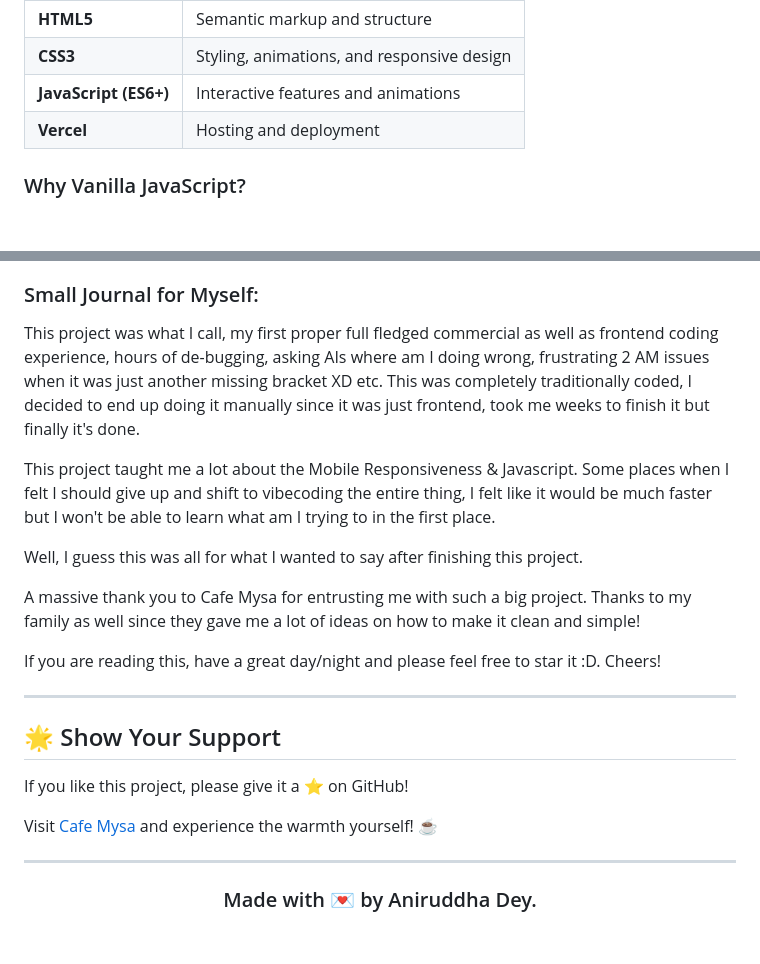
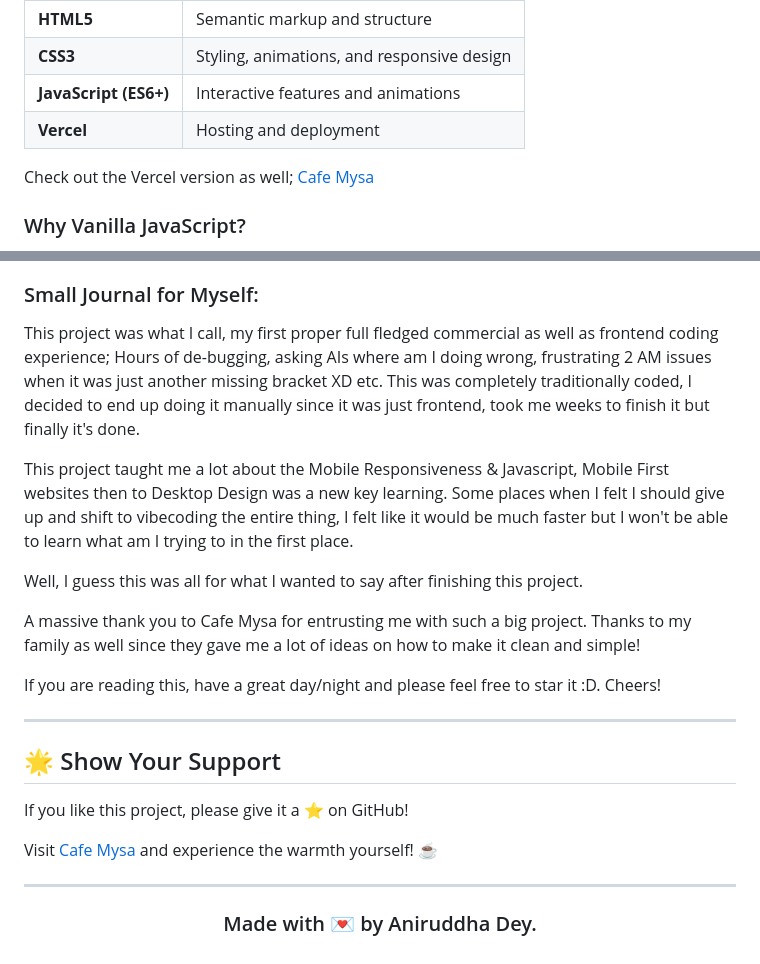
Before and after one commit to anirxddh/CafeMysa, a Markdown page: README.md, 2 parts joined by grey strips. GitHub-like rendering; blank space fills up the shorter version.

```diff
--- a/README.md
+++ b/README.md
@@ -99,6 +99,9 @@ This project is built with **pure vanilla web technologies** - no frameworks or
 | **CSS3**              | Styling, animations, and responsive design |
 | **JavaScript (ES6+)** | Interactive features and animations        |
 | **Vercel**            | Hosting and deployment                     |
+
+Check out the Vercel version as well;
+[Cafe Mysa](https://cafe-mysa.vercel.app/)
 
 ### Why Vanilla JavaScript?
 
@@ -320,9 +319,9 @@ Feel free to support me on the respective platforms, most of them are still a wo
 
 ### Small Journal for Myself:
 
-This project was what I call, my first proper full fledged commercial as well as frontend coding experience, hours of de-bugging, asking AIs where am I doing wrong, frustrating 2 AM issues when it was just another missing bracket XD etc. This was completely traditionally coded, I decided to end up doing it manually since it was just frontend, took me weeks to finish it but finally it's done.
+This project was what I call, my first proper full fledged commercial as well as frontend coding experience; Hours of de-bugging, asking AIs where am I doing wrong, frustrating 2 AM issues when it was just another missing bracket XD etc. This was completely traditionally coded, I decided to end up doing it manually since it was just frontend, took me weeks to finish it but finally it's done.
 
-This project taught me a lot about the Mobile Responsiveness & Javascript. Some places when I felt I should give up and shift to vibecoding the entire thing, I felt like it would be much faster but I won't be able to learn what am I trying to in the first place.
+This project taught me a lot about the Mobile Responsiveness & Javascript, Mobile First websites then to Desktop Design was a new key learning. Some places when I felt I should give up and shift to vibecoding the entire thing, I felt like it would be much faster but I won't be able to learn what am I trying to in the first place.
 
 Well, I guess this was all for what I wanted to say after finishing this project.
 
```
Also changed, not shown: other parts of README.md (+18 -22 lines).
